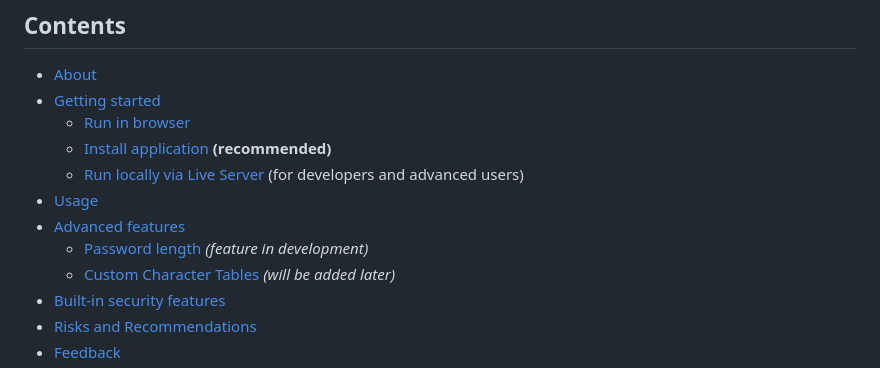
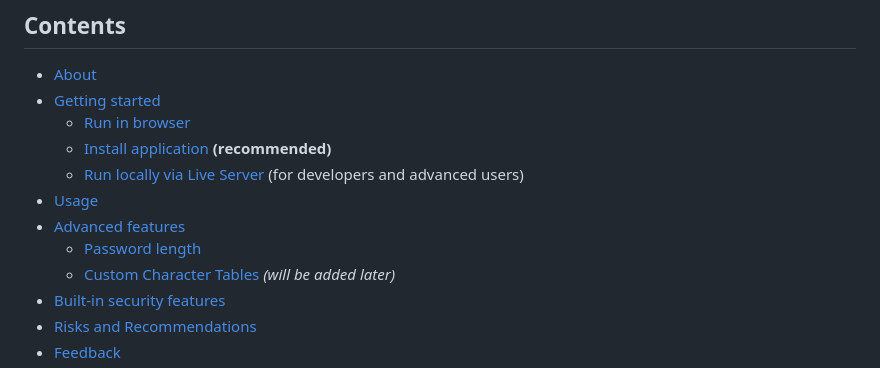
Before and after one commit to HBDPG-2/hbdpg-2.github.io, a Markdown page: README.md, the part around the change. Drawn GitHub-style.

```diff
--- a/README.md
+++ b/README.md
@@ -15,7 +15,7 @@
     * [Run locally via Live Server](#run-locally-via-live-server-for-developers-and-advanced-users) (for developers and advanced users)
 * [Usage](#usage)
 * [Advanced features](#advanced-features)
-    * [Password length](#password-length) *(feature in development)*
+    * [Password length](#password-length)
     * [Custom Character Tables](#custom-character-tables) *(will be added later)*
 * [Built-in security features](#built-in-security-features)
 * [Risks and Recommendations](#risks-and-recommendations)
```
